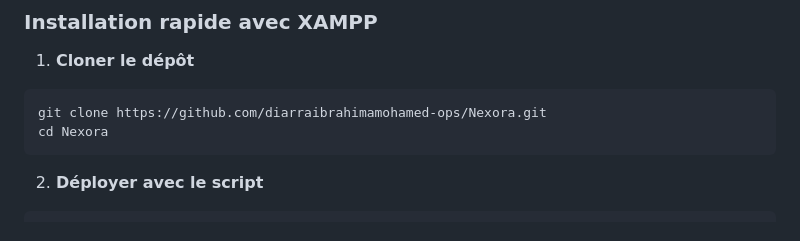
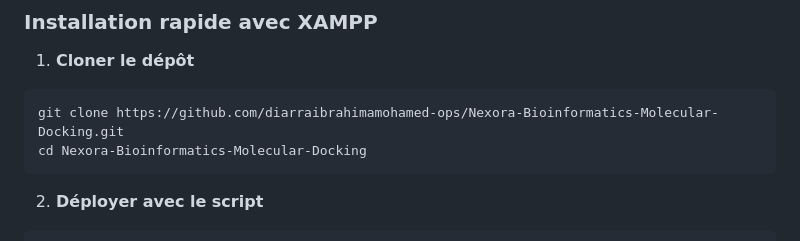
Before and after one commit to diarraibrahimamohamed-ops/Nexora-Bioinformatics-Molecular-Docking, a Markdown page: README_GITHUB.md, the part around the change. GitHub-like rendering.

Commit message:
Update repository clone instructions in README

````diff
--- a/README_GITHUB.md
+++ b/README_GITHUB.md
@@ -33,8 +33,8 @@ Nexora est une plateforme web complète pour l'analyse bioinformatique de séque
 
 1. **Cloner le dépôt**
 ```bash
-git clone https://github.com/diarraibrahimamohamed-ops/Nexora.git
-cd Nexora
+git clone https://github.com/diarraibrahimamohamed-ops/Nexora-Bioinformatics-Molecular-Docking.git
+cd Nexora-Bioinformatics-Molecular-Docking
 ```
 
 2. **Déployer avec le script**
````
